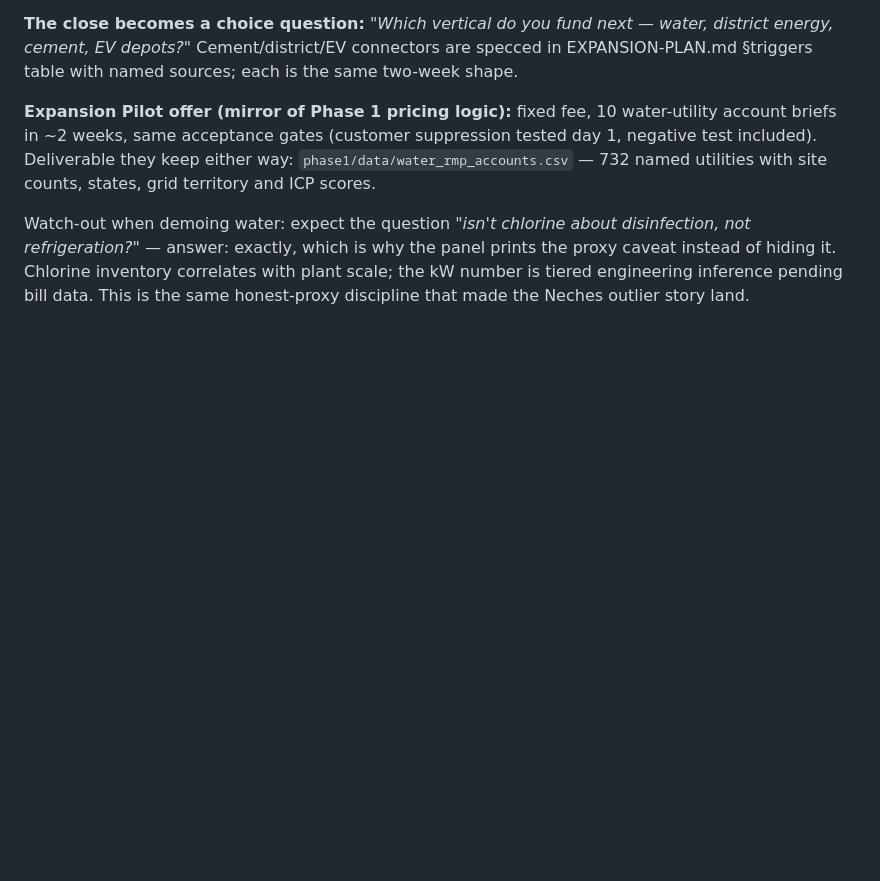
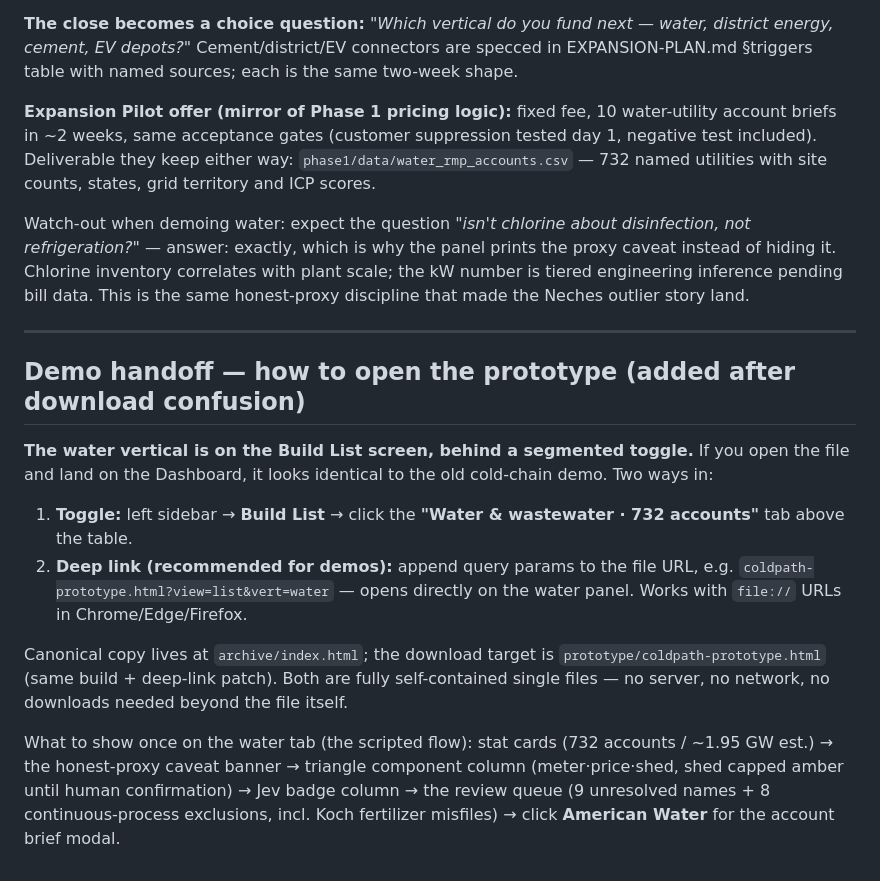
Before and after one commit to dhynesmnk-cyber/coldpath, a Markdown page: archive/PITCH-NOTES.md, the part around the change. Drawn GitHub-style; blank space fills up the shorter version.

Commit message:
PITCH-NOTES: demo handoff section — where the water tab lives, deep link, canonical vs download copy

```diff
--- a/archive/PITCH-NOTES.md
+++ b/archive/PITCH-NOTES.md
@@ -225,3 +225,18 @@ Real pull (`phase1/connectors/water_rmp.py`, EPA RMP NAICS 2213x, chlorine as sc
 **Expansion Pilot offer (mirror of Phase 1 pricing logic):** fixed fee, 10 water-utility account briefs in ~2 weeks, same acceptance gates (customer suppression tested day 1, negative test included). Deliverable they keep either way: `phase1/data/water_rmp_accounts.csv` — 732 named utilities with site counts, states, grid territory and ICP scores.
 
 Watch-out when demoing water: expect the question *"isn't chlorine about disinfection, not refrigeration?"* — answer: exactly, which is why the panel prints the proxy caveat instead of hiding it. Chlorine inventory correlates with plant scale; the kW number is tiered engineering inference pending bill data. This is the same honest-proxy discipline that made the Neches outlier story land.
+
+
+---
+
+## Demo handoff — how to open the prototype (added after download confusion)
+
+**The water vertical is on the Build List screen, behind a segmented toggle.** If you open the file and land on the Dashboard, it looks identical to the old cold-chain demo. Two ways in:
+
+1. **Toggle:** left sidebar → **Build List** → click the **"Water & wastewater · 732 accounts"** tab above the table.
+2. **Deep link (recommended for demos):** append query params to the file URL, e.g.
+   `coldpath-prototype.html?view=list&vert=water` — opens directly on the water panel. Works with `file://` URLs in Chrome/Edge/Firefox.
+
+Canonical copy lives at `archive/index.html`; the download target is `prototype/coldpath-prototype.html` (same build + deep-link patch). Both are fully self-contained single files — no server, no network, no downloads needed beyond the file itself.
+
+What to show once on the water tab (the scripted flow): stat cards (732 accounts / ~1.95 GW est.) → the honest-proxy caveat banner → triangle component column (meter·price·shed, shed capped amber until human confirmation) → Jev badge column → the review queue (9 unresolved names + 8 continuous-process exclusions, incl. Koch fertilizer misfiles) → click **American Water** for the account brief modal.
```
